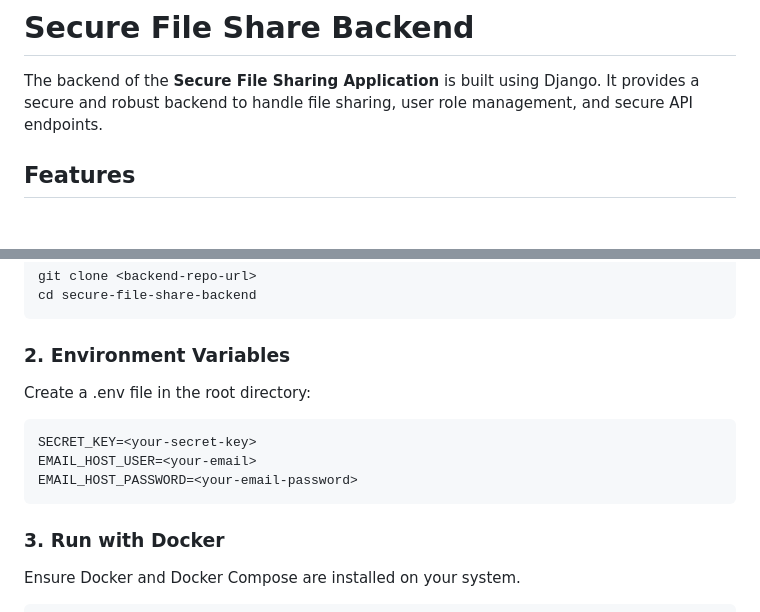
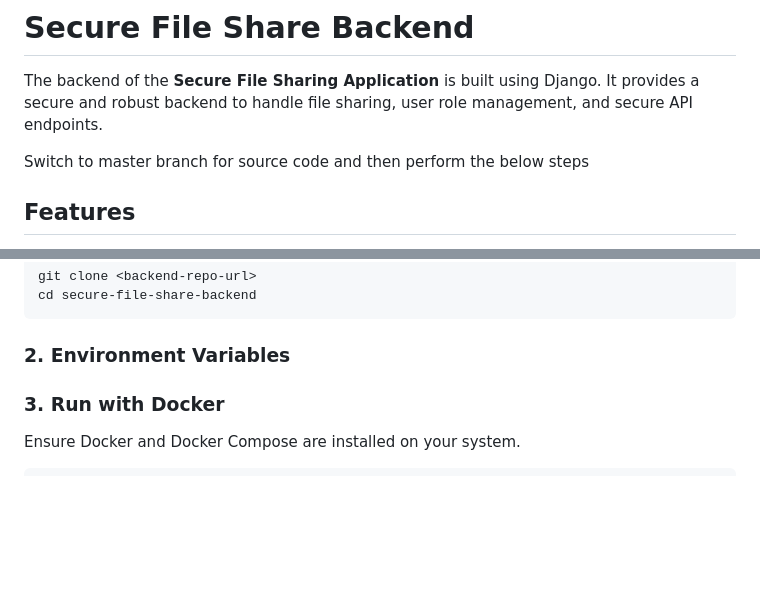
Before and after one commit to charanshekar/secure_file_share_backend, a Markdown page: README.md, 2 parts joined by grey strips. Drawn GitHub-style; blank space fills up the shorter version.

````diff
--- a/README.md
+++ b/README.md
@@ -1,6 +1,8 @@
 # Secure File Share Backend
 
 The backend of the **Secure File Sharing Application** is built using Django. It provides a secure and robust backend to handle file sharing, user role management, and secure API endpoints.
+
+Switch to master branch for source code and then perform the below steps
 
 ## Features
 - **User Role Management**: Admin, Regular User, Guest
@@ -20,13 +22,6 @@ cd secure-file-share-backend
 ```
 
 ### 2. Environment Variables
-Create a .env file in the root directory:
-
-```plaintext
-SECRET_KEY=<your-secret-key>
-EMAIL_HOST_USER=<your-email>
-EMAIL_HOST_PASSWORD=<your-email-password>
-```
 
 ### 3. Run with Docker
 Ensure Docker and Docker Compose are installed on your system.
````
